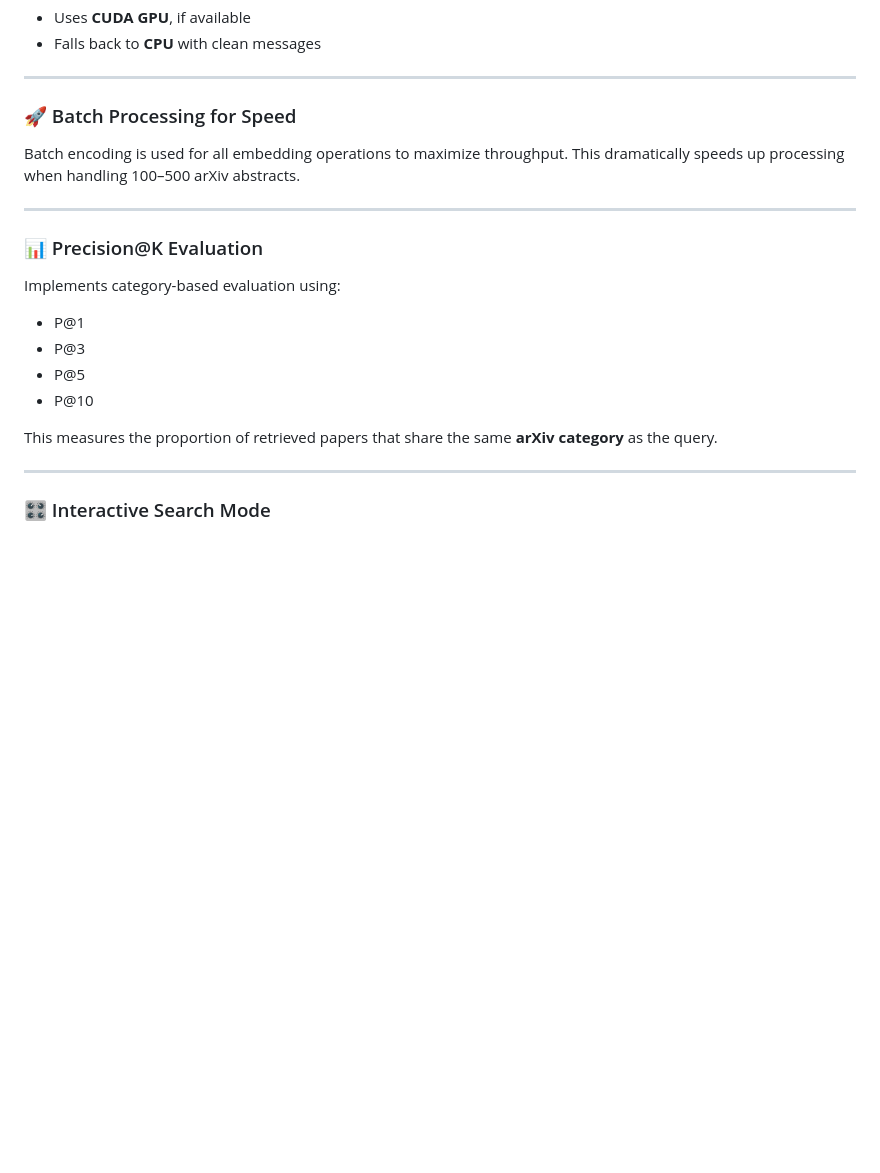
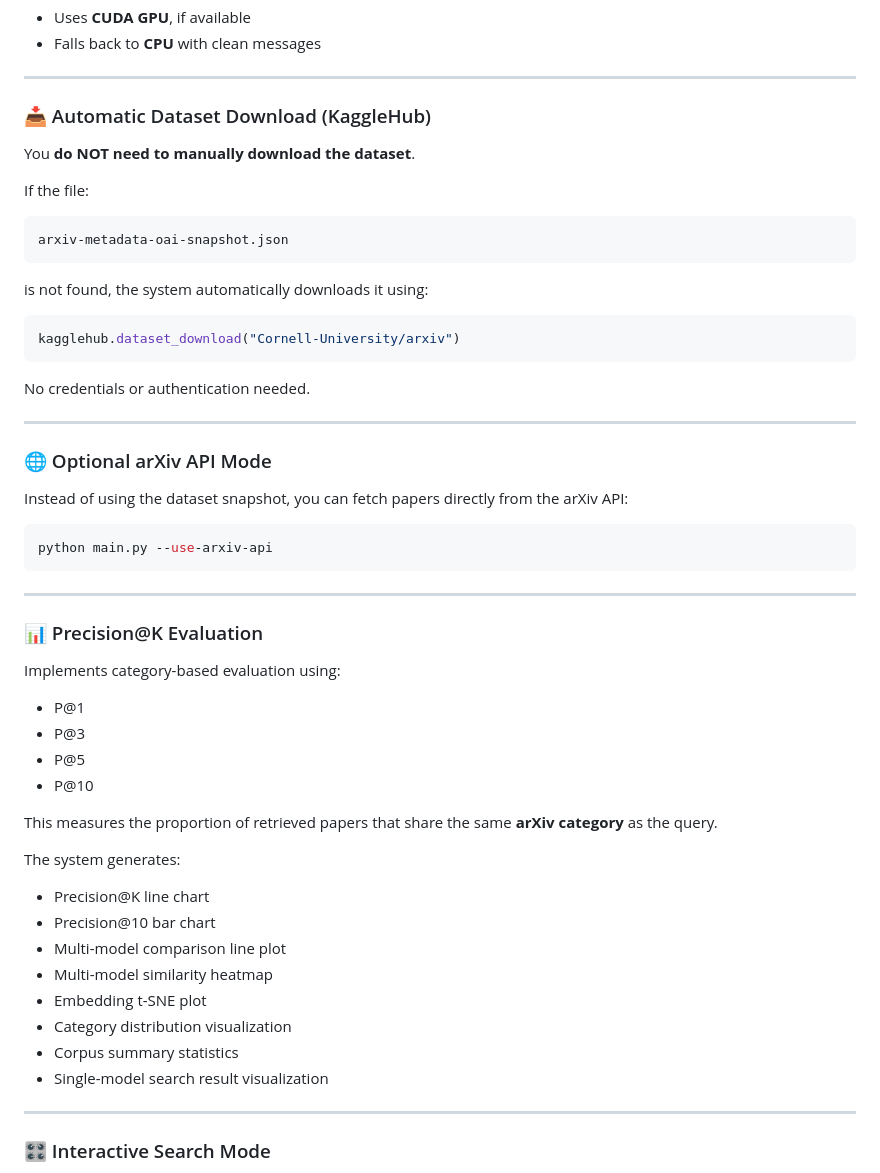
Before and after one commit to aim4astar/FA25_InfoRet_FinalProject, a Markdown page: README.md, the part around one of its changes. Rendered like a GitHub page; blank space fills up the shorter version.

````diff
--- a/README.md
+++ b/README.md
@@ -33,8 +33,31 @@ The system automatically selects the optimal compute device:
 
 ---
 
-### 🚀 Batch Processing for Speed
-Batch encoding is used for all embedding operations to maximize throughput. This dramatically speeds up processing when handling 100–500 arXiv abstracts.
+### 📥 Automatic Dataset Download (KaggleHub)
+You **do NOT need to manually download the dataset**.
+
+If the file:
+
+```
+arxiv-metadata-oai-snapshot.json
+```
+
+is not found, the system automatically downloads it using:
+
+```python
+kagglehub.dataset_download("Cornell-University/arxiv")
+```
+
+No credentials or authentication needed.
+
+---
+
+### 🌐 Optional arXiv API Mode
+Instead of using the dataset snapshot, you can fetch papers directly from the arXiv API:
+
+```bash
+python main.py --use-arxiv-api
+```
 
 ---
 
@@ -47,6 +70,17 @@ Implements category-based evaluation using:
 - P@10
 
 This measures the proportion of retrieved papers that share the same **arXiv category** as the query.
+
+The system generates:
+
+- Precision@K line chart
+- Precision@10 bar chart
+- Multi-model comparison line plot
+- Multi-model similarity heatmap
+- Embedding t-SNE plot
+- Category distribution visualization
+- Corpus summary statistics
+- Single-model search result visualization
 
 ---
 
````
Also changed, not shown: other parts of README.md (+64 -28 lines).
